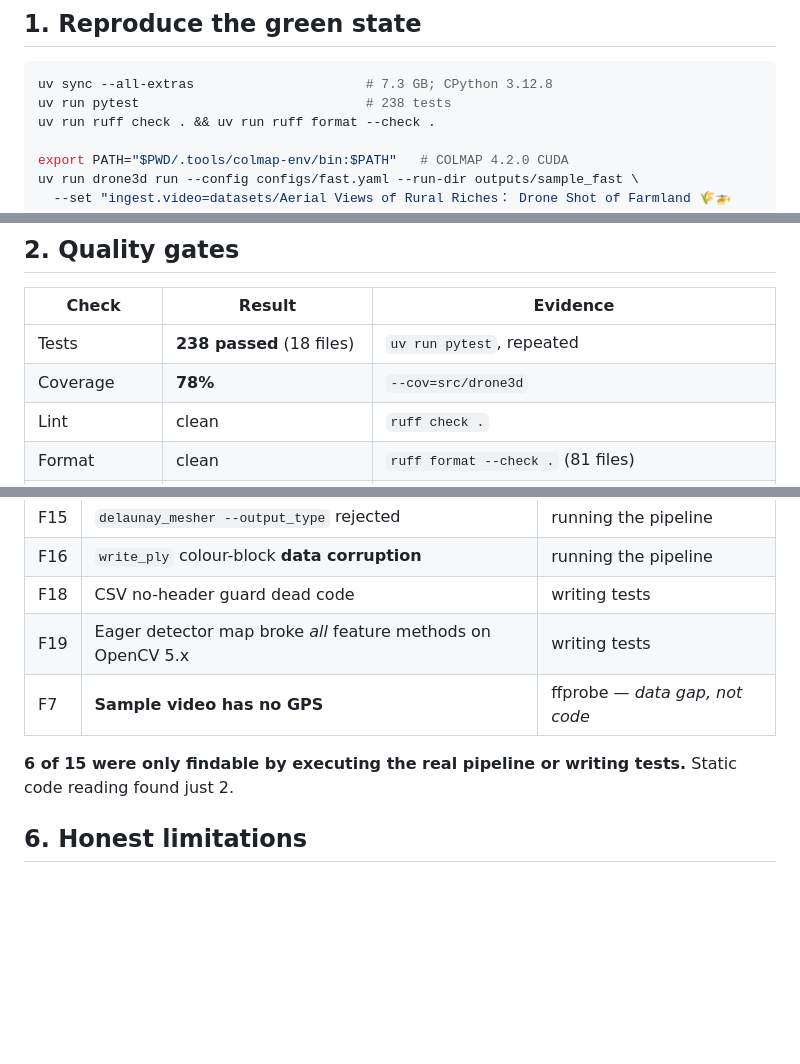
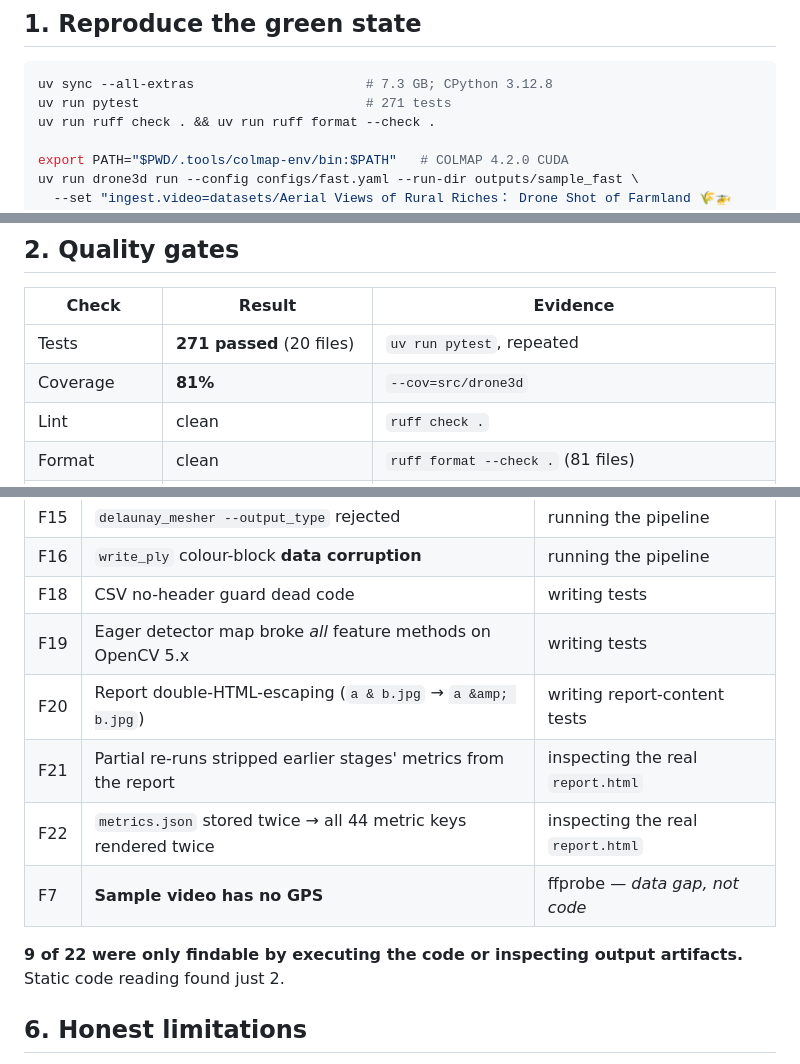
Before and after one commit to Shuvam-Banerji-Seal/SIH_2D-to-3D, a Markdown page: plans/08-final-verification-report.md, 3 parts joined by grey strips. Rendered like a GitHub page; blank space fills up the shorter version.

Commit message:
docs: sync mandatory reports to verified figures (271 tests, 81%, 22 defects)
08-final-verification-report.md still claimed 238 tests / 78% / 15 defects, and
00-understanding.md repeated the same stale pair. Both are section-16 artifacts
required to be current.

````diff
--- a/plans/08-final-verification-report.md
+++ b/plans/08-final-verification-report.md
@@ -8,7 +8,7 @@ below carries its evidence; numbers are copied from run artifacts on disk.
 
 ```bash
 uv sync --all-extras                      # 7.3 GB; CPython 3.12.8
-uv run pytest                             # 238 tests
+uv run pytest                             # 271 tests
 uv run ruff check . && uv run ruff format --check .
 
 export PATH="$PWD/.tools/colmap-env/bin:$PATH"   # COLMAP 4.2.0 CUDA
@@ -24,8 +24,8 @@ and `manifest.json` written.
 
 | Check | Result | Evidence |
 |---|---|---|
-| Tests | **238 passed** (18 files) | `uv run pytest`, repeated |
-| Coverage | **78%** | `--cov=src/drone3d` |
+| Tests | **271 passed** (20 files) | `uv run pytest`, repeated |
+| Coverage | **81%** | `--cov=src/drone3d` |
 | Lint | clean | `ruff check .` |
 | Format | clean | `ruff format --check .` (81 files) |
 | CI | would pass | `uv lock --check` ok; CI's exact pytest line executed locally |
@@ -81,9 +81,12 @@ and `manifest.json` written.
 | F16 | `write_ply` colour-block **data corruption** | running the pipeline |
 | F18 | CSV no-header guard dead code | writing tests |
 | F19 | Eager detector map broke *all* feature methods on OpenCV 5.x | writing tests |
+| F20 | Report double-HTML-escaping (`a & b.jpg` → `a &amp; b.jpg`) | writing report-content tests |
+| F21 | Partial re-runs stripped earlier stages' metrics from the report | inspecting the real `report.html` |
+| F22 | `metrics.json` stored twice → all 44 metric keys rendered twice | inspecting the real `report.html` |
 | F7 | **Sample video has no GPS** | ffprobe — *data gap, not code* |
 
-**6 of 15 were only findable by executing the real pipeline or writing tests.**
+**9 of 22 were only findable by executing the code or inspecting output artifacts.**
 Static code reading found just 2.
 
 ## 6. Honest limitations
````
Also changed, not shown: other parts of plans/08-final-verification-report.md (+1 -1 lines), plans/00-understanding.md (+1 -1 lines), plans/04-decisions.md (+1 -1 lines).
